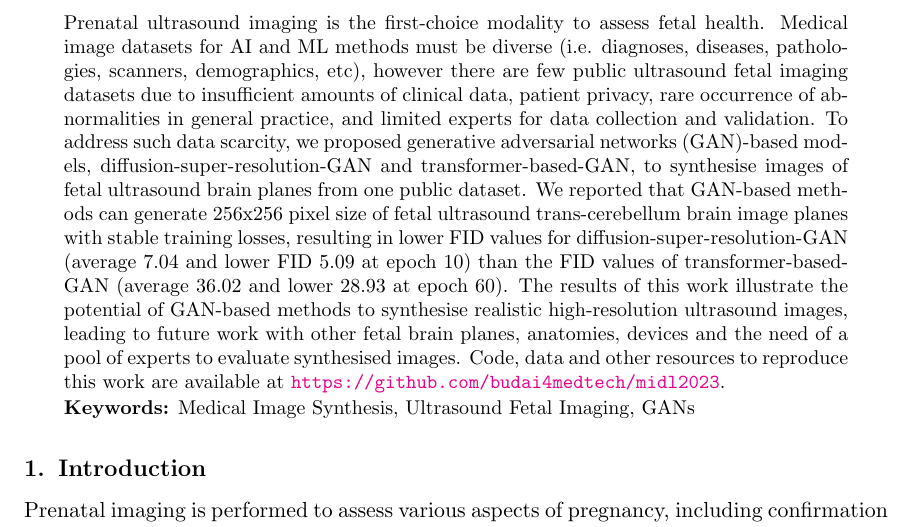
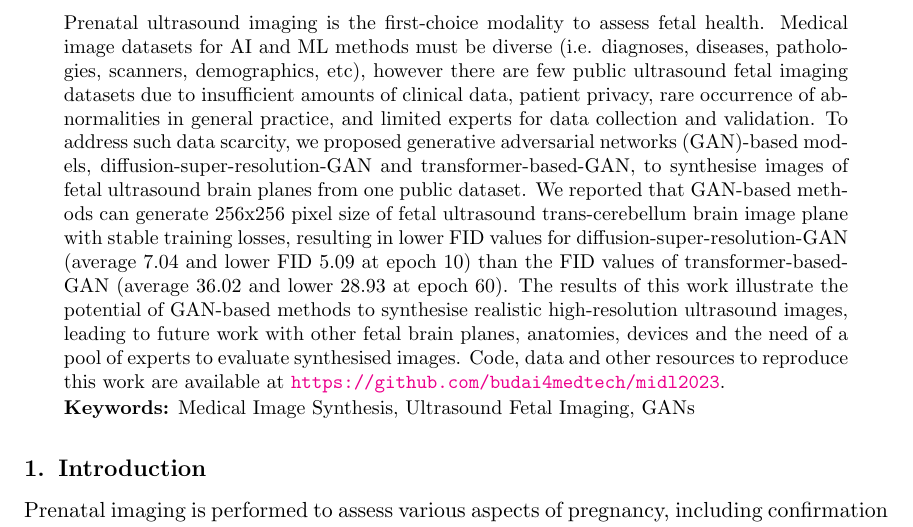
Before and after one commit to budai4medtech/midl2023, a LaTeX document (short-paper/latex/midl-shortpaper.tex): part of page 1 of 6, cut so that both start at the same text. Compiled offline with pdfLaTeX.

Commit message:
updates abstract (#0)

```diff
--- a/short-paper/latex/midl-shortpaper.tex
+++ b/short-paper/latex/midl-shortpaper.tex
@@ -71,7 +71,7 @@ Towards Realistic Ultrasound Fetal Brain Imaging Synthesis %Tue  4 Apr 07:28:33
 Prenatal ultrasound imaging is the first-choice modality to assess fetal health.
 Medical image datasets for AI and ML methods must be diverse (i.e. diagnoses, diseases, pathologies, scanners, demographics, etc), however there are few public ultrasound fetal imaging datasets due to insufficient amounts of clinical data, patient privacy, rare occurrence of abnormalities in general practice, and limited experts for data collection and validation.
 To address such data scarcity, we proposed generative adversarial networks (GAN)-based models, diffusion-super-resolution-GAN and transformer-based-GAN, to synthesise images of fetal ultrasound brain planes from one public dataset.
-We reported that GAN-based methods can generate 256x256 pixel size of fetal ultrasound trans-cerebellum brain image planes with stable training losses, resulting in lower FID values for diffusion-super-resolution-GAN (average 7.04 and lower FID 5.09 at epoch 10) than the FID values of transformer-based-GAN (average 36.02 and lower 28.93 at epoch 60).
+We reported that GAN-based methods can generate 256x256 pixel size of fetal ultrasound trans-cerebellum brain image plane with stable training losses, resulting in lower FID values for diffusion-super-resolution-GAN (average 7.04 and lower FID 5.09 at epoch 10) than the FID values of transformer-based-GAN (average 36.02 and lower 28.93 at epoch 60).
 The results of this work illustrate the potential of GAN-based methods to synthesise realistic high-resolution ultrasound images, leading to future work with other fetal brain planes, anatomies, devices and the need of a pool of experts to evaluate synthesised images.
 Code, data and other resources to reproduce this work are available at \url{https://github.com/budai4medtech/midl2023}.
 \end{abstract}
```
Also changed, not shown: README.md.
